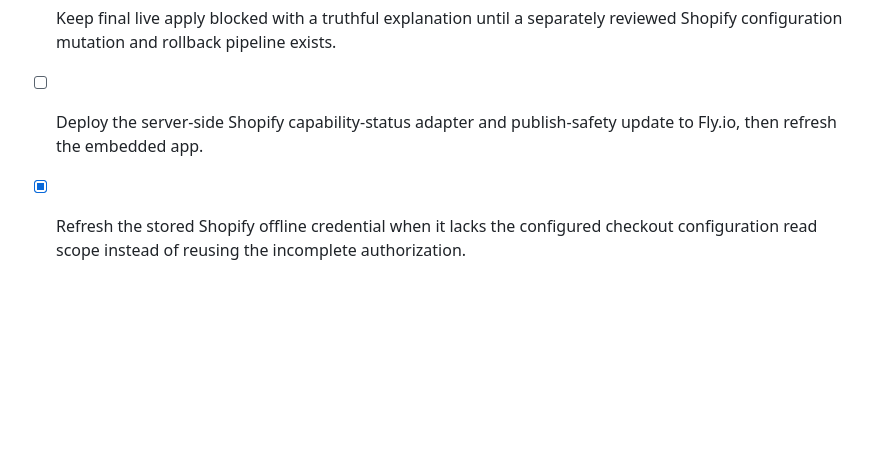
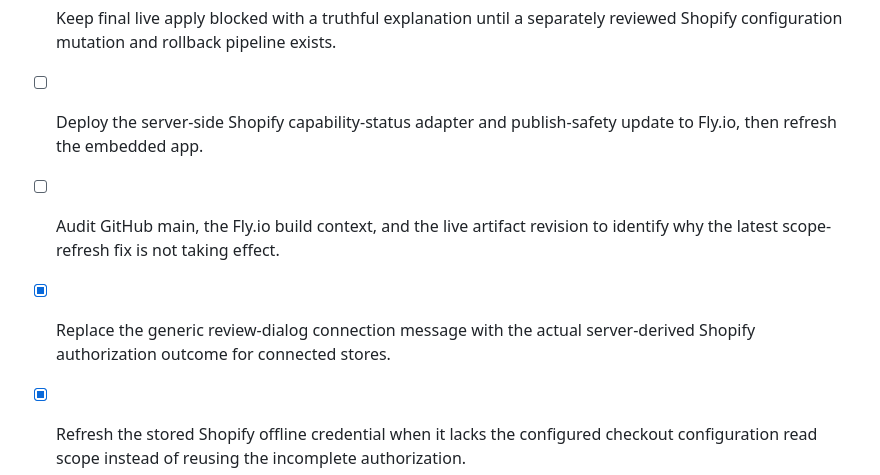
Before and after one commit to l6828833-ship-it/checkout-blocks, a Markdown page: checkout-studio/todo.md, the part around the change. Drawn GitHub-style; blank space fills up the shorter version.

Commit message:
Show actual Shopify authorization outcome in review

```diff
--- a/checkout-studio/todo.md
+++ b/checkout-studio/todo.md
@@ -103,6 +103,8 @@
 - [x] Replace the temporary `checking` connection state with a server-side Shopify Checkout and Accounts Configuration API capability check after verifying the current supported query surface.
 - [x] Keep final live apply blocked with a truthful explanation until a separately reviewed Shopify configuration mutation and rollback pipeline exists.
 - [ ] Deploy the server-side Shopify capability-status adapter and publish-safety update to Fly.io, then refresh the embedded app.
+- [ ] Audit GitHub main, the Fly.io build context, and the live artifact revision to identify why the latest scope-refresh fix is not taking effect.
+- [x] Replace the generic review-dialog connection message with the actual server-derived Shopify authorization outcome for connected stores.
 - [x] Refresh the stored Shopify offline credential when it lacks the configured checkout configuration read scope instead of reusing the incomplete authorization.
 - [ ] If Shopify still denies the configured scope after a fresh token exchange, guide the merchant through one app reauthorization or reinstall.
 - [ ] Verify production renders a server-derived Checkout and Accounts Configuration API outcome rather than the temporary checking state.
```
